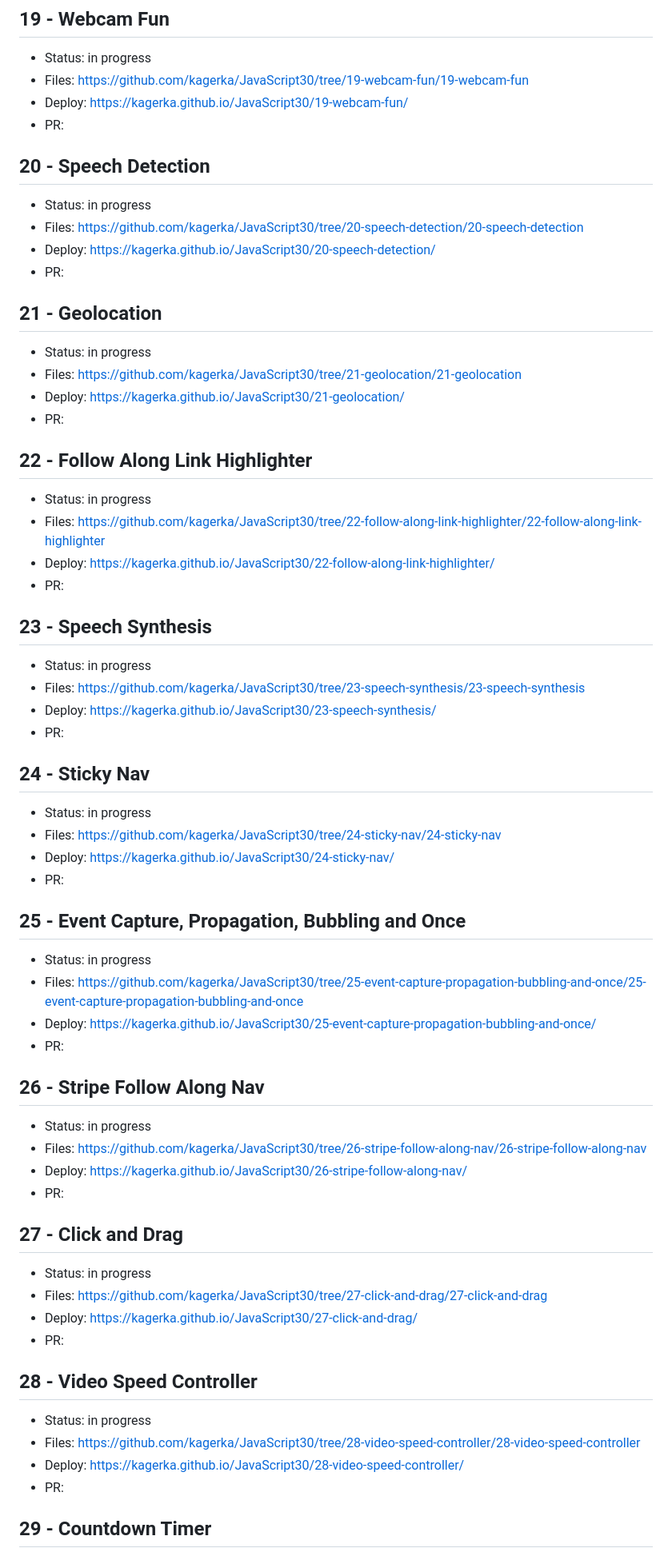
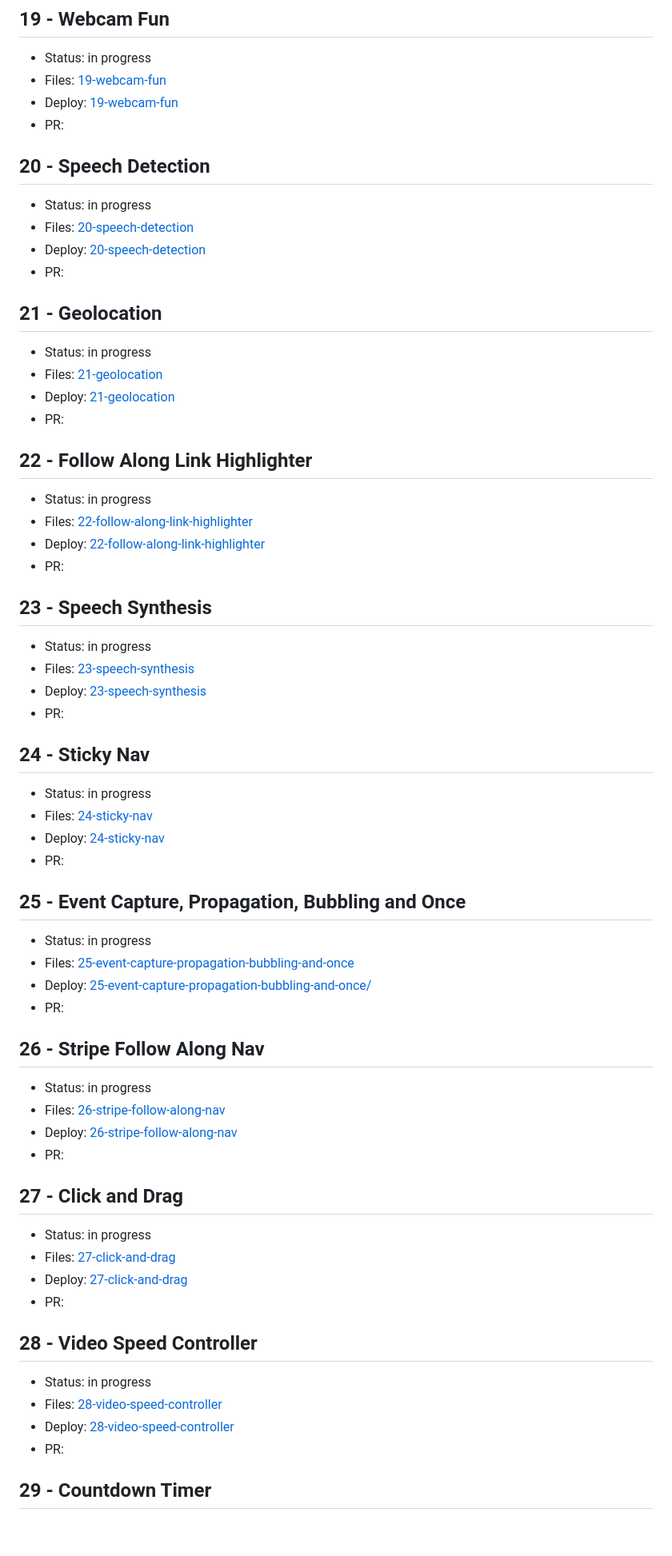
Before and after one commit to kagerka/JavaScript30, a Markdown page: README.md, the part around one of its changes. Shown at 80% size. Rendered like a GitHub page; blank space fills up the shorter version.

Commit message:
docs: change links view

```diff
--- a/README.md
+++ b/README.md
@@ -133,71 +134,71 @@ Every project is in special tree.
 ## 19 - Webcam Fun
 
 - Status: in progress
-- Files: https://github.com/kagerka/JavaScript30/tree/19-webcam-fun/19-webcam-fun
-- Deploy: https://kagerka.github.io/JavaScript30/19-webcam-fun/
+- Files: [19-webcam-fun](https://github.com/kagerka/JavaScript30/tree/19-webcam-fun/19-webcam-fun)
+- Deploy: [19-webcam-fun](https://kagerka.github.io/JavaScript30/19-webcam-fun/)
 - PR:
 
 ## 20 - Speech Detection
 
 - Status: in progress
-- Files: https://github.com/kagerka/JavaScript30/tree/20-speech-detection/20-speech-detection
-- Deploy: https://kagerka.github.io/JavaScript30/20-speech-detection/
+- Files: [20-speech-detection](https://github.com/kagerka/JavaScript30/tree/20-speech-detection/20-speech-detection)
+- Deploy: [20-speech-detection](https://kagerka.github.io/JavaScript30/20-speech-detection/)
 - PR:
 
 ## 21 - Geolocation
 
 - Status: in progress
-- Files: https://github.com/kagerka/JavaScript30/tree/21-geolocation/21-geolocation
-- Deploy: https://kagerka.github.io/JavaScript30/21-geolocation/
+- Files: [21-geolocation](https://github.com/kagerka/JavaScript30/tree/21-geolocation/21-geolocation)
+- Deploy: [21-geolocation](https://kagerka.github.io/JavaScript30/21-geolocation/)
 - PR:
 
 ## 22 - Follow Along Link Highlighter
 
 - Status: in progress
-- Files: https://github.com/kagerka/JavaScript30/tree/22-follow-along-link-highlighter/22-follow-along-link-highlighter
-- Deploy: https://kagerka.github.io/JavaScript30/22-follow-along-link-highlighter/
+- Files: [22-follow-along-link-highlighter](https://github.com/kagerka/JavaScript30/tree/22-follow-along-link-highlighter/22-follow-along-link-highlighter)
+- Deploy: [22-follow-along-link-highlighter](https://kagerka.github.io/JavaScript30/22-follow-along-link-highlighter/)
 - PR:
 
 ## 23 - Speech Synthesis
 
 - Status: in progress
-- Files: https://github.com/kagerka/JavaScript30/tree/23-speech-synthesis/23-speech-synthesis
-- Deploy: https://kagerka.github.io/JavaScript30/23-speech-synthesis/
+- Files: [23-speech-synthesis](https://github.com/kagerka/JavaScript30/tree/23-speech-synthesis/23-speech-synthesis)
+- Deploy: [23-speech-synthesis](https://kagerka.github.io/JavaScript30/23-speech-synthesis/)
 - PR:
 
 ## 24 - Sticky Nav
 
 - Status: in progress
-- Files: https://github.com/kagerka/JavaScript30/tree/24-sticky-nav/24-sticky-nav
-- Deploy: https://kagerka.github.io/JavaScript30/24-sticky-nav/
+- Files: [24-sticky-nav](https://github.com/kagerka/JavaScript30/tree/24-sticky-nav/24-sticky-nav)
+- Deploy: [24-sticky-nav](https://kagerka.github.io/JavaScript30/24-sticky-nav/)
 - PR:
 
 ## 25 - Event Capture, Propagation, Bubbling and Once
 
 - Status: in progress
-- Files: https://github.com/kagerka/JavaScript30/tree/25-event-capture-propagation-bubbling-and-once/25-event-capture-propagation-bubbling-and-once
-- Deploy: https://kagerka.github.io/JavaScript30/25-event-capture-propagation-bubbling-and-once/
+- Files: [25-event-capture-propagation-bubbling-and-once](https://github.com/kagerka/JavaScript30/tree/25-event-capture-propagation-bubbling-and-once/25-event-capture-propagation-bubbling-and-once)
+- Deploy: [25-event-capture-propagation-bubbling-and-once/](https://kagerka.github.io/JavaScript30/25-event-capture-propagation-bubbling-and-once/)
 - PR:
 
 ## 26 - Stripe Follow Along Nav
 
 - Status: in progress
-- Files: https://github.com/kagerka/JavaScript30/tree/26-stripe-follow-along-nav/26-stripe-follow-along-nav
-- Deploy: https://kagerka.github.io/JavaScript30/26-stripe-follow-along-nav/
+- Files: [26-stripe-follow-along-nav](https://github.com/kagerka/JavaScript30/tree/26-stripe-follow-along-nav/26-stripe-follow-along-nav)
+- Deploy: [26-stripe-follow-along-nav](https://kagerka.github.io/JavaScript30/26-stripe-follow-along-nav/)
 - PR:
 
 ## 27 - Click and Drag
 
 - Status: in progress
-- Files: https://github.com/kagerka/JavaScript30/tree/27-click-and-drag/27-click-and-drag
-- Deploy: https://kagerka.github.io/JavaScript30/27-click-and-drag/
+- Files: [27-click-and-drag](https://github.com/kagerka/JavaScript30/tree/27-click-and-drag/27-click-and-drag)
+- Deploy: [27-click-and-drag](https://kagerka.github.io/JavaScript30/27-click-and-drag/)
 - PR:
 
 ## 28 - Video Speed Controller
 
 - Status: in progress
-- Files: https://github.com/kagerka/JavaScript30/tree/28-video-speed-controller/28-video-speed-controller
-- Deploy: https://kagerka.github.io/JavaScript30/28-video-speed-controller/
+- Files: [28-video-speed-controller](https://github.com/kagerka/JavaScript30/tree/28-video-speed-controller/28-video-speed-controller)
+- Deploy: [28-video-speed-controller](https://kagerka.github.io/JavaScript30/28-video-speed-controller/)
 - PR:
 
 ## 29 - Countdown Timer
```
Also changed, not shown: other parts of README.md (+42 -41 lines).
